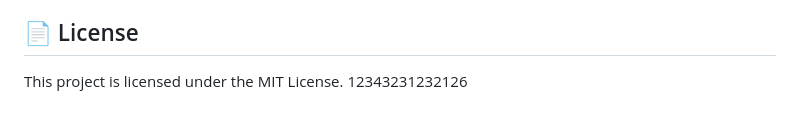
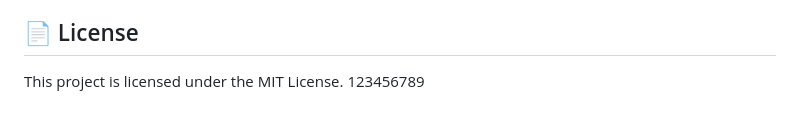
Before and after one commit to DuyDQ123/AI-Fitness-Trainer, a Markdown page: README.md, the part around the change. GitHub-like rendering.

Commit message:
commitmain

```diff
--- a/README.md
+++ b/README.md
@@ -133,4 +133,4 @@ AI-FITNESS-TRAINER/
 ## 📄 License
 
 This project is licensed under the MIT License.
-12343231232126
+123456789
```
